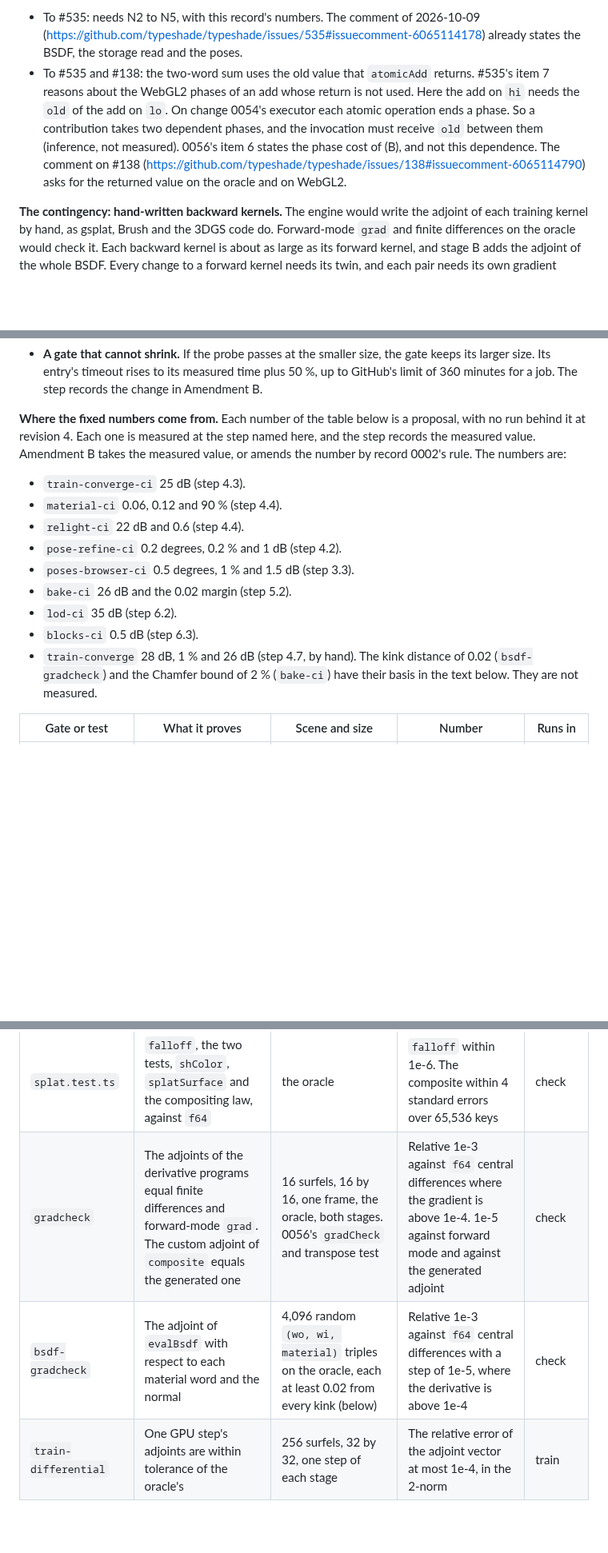
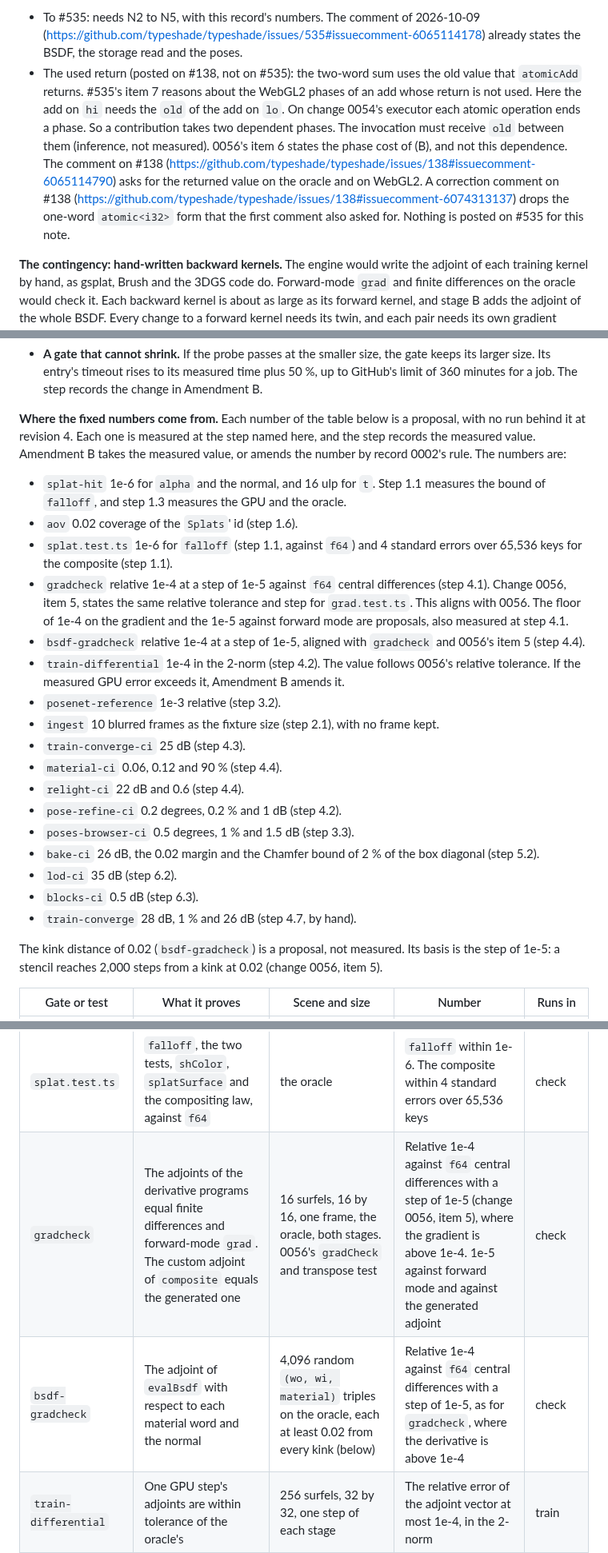
Before and after one commit to typeshade/radiance, a Markdown page: docs/design/0011-gaussian-splatting.md, 3 parts joined by grey strips. Shown at 80% size. Drawn GitHub-style; blank space fills up the shorter version.

Commit message:
docs(record 0011): derivation or source for every fixed gate number; #138 correction
Every fixed number in the gate list now has the step that measures it, or its source (change 0056, item 5). gradcheck and bsdf-gradcheck use 1e-4 relative with a step of 1e-5, as 0056's grad.test does. The used-return note is posted on #138 only. A correction comment on #138 drops the one-word atomic<i32> form.

```diff
--- a/docs/design/0011-gaussian-splatting.md
+++ b/docs/design/0011-gaussian-splatting.md
@@ -490,7 +490,9 @@ Three needs that #535 did not state at first are met by 0056 and by this design:
 **The text owed to the compiler's issues.** This pull request opens no issue and posts no comment. The owner posts these, or tells an agent to:
 
 - To #535: needs N2 to N5, with this record's numbers. The comment of 2026-10-09 (https://github.com/typeshade/typeshade/issues/535#issuecomment-6065114178) already states the BSDF, the storage read and the poses.
-- To #535 and #138: the two-word sum uses the old value that `atomicAdd` returns. #535's item 7 reasons about the WebGL2 phases of an add whose return is not used. Here the add on `hi` needs the `old` of the add on `lo`. On change 0054's executor each atomic operation ends a phase. So a contribution takes two dependent phases, and the invocation must receive `old` between them (inference, not measured). 0056's item 6 states the phase cost of (B), and not this dependence. The comment on #138 (https://github.com/typeshade/typeshade/issues/138#issuecomment-6065114790) asks for the returned value on the oracle and on WebGL2.
+- The used return (posted on #138, not on #535): the two-word sum uses the old value that `atomicAdd` returns.
+  #535's item 7 reasons about the WebGL2 phases of an add whose return is not used.
+  Here the add on `hi` needs the `old` of the add on `lo`. On change 0054's executor each atomic operation ends a phase. So a contribution takes two dependent phases. The invocation must receive `old` between them (inference, not measured). 0056's item 6 states the phase cost of (B), and not this dependence. The comment on #138 (https://github.com/typeshade/typeshade/issues/138#issuecomment-6065114790) asks for the returned value on the oracle and on WebGL2. A correction comment on #138 (https://github.com/typeshade/typeshade/issues/138#issuecomment-6074313137) drops the one-word `atomic<i32>` form that the first comment also asked for. Nothing is posted on #535 for this note.
 
 **The contingency: hand-written backward kernels.** The engine would write the adjoint of each training kernel by hand, as gsplat, Brush and the 3DGS code do. Forward-mode `grad` and finite differences on the oracle would check it. Each backward kernel is about as large as its forward kernel, and stage B adds the adjoint of the whole BSDF. Every change to a forward kernel needs its twin, and each pair needs its own gradient check. Change 0056 is accepted, so this record does not plan this path. It applies only if the owner decides that 0056's implementation is too late for M5c (decision 10).
 
@@ -624,16 +626,25 @@ These follow record 0002. Amendment B owes the text. Every bound below is a prop
 
 **Where the fixed numbers come from.** Each number of the table below is a proposal, with no run behind it at revision 4. Each one is measured at the step named here, and the step records the measured value. Amendment B takes the measured value, or amends the number by record 0002's rule. The numbers are:
 
+- `splat-hit` 1e-6 for `alpha` and the normal, and 16 ulp for `t`. Step 1.1 measures the bound of `falloff`, and step 1.3 measures the GPU and the oracle.
+- `aov` 0.02 coverage of the `Splats`' id (step 1.6).
+- `splat.test.ts` 1e-6 for `falloff` (step 1.1, against `f64`) and 4 standard errors over 65,536 keys for the composite (step 1.1).
+- `gradcheck` relative 1e-4 at a step of 1e-5 against `f64` central differences (step 4.1). Change 0056, item 5, states the same relative tolerance and step for `grad.test.ts`. This aligns with 0056. The floor of 1e-4 on the gradient and the 1e-5 against forward mode are proposals, also measured at step 4.1.
+- `bsdf-gradcheck` relative 1e-4 at a step of 1e-5, aligned with `gradcheck` and 0056's item 5 (step 4.4).
+- `train-differential` 1e-4 in the 2-norm (step 4.2). The value follows 0056's relative tolerance. If the measured GPU error exceeds it, Amendment B amends it.
+- `posenet-reference` 1e-3 relative (step 3.2).
+- `ingest` 10 blurred frames as the fixture size (step 2.1), with no frame kept.
 - `train-converge-ci` 25 dB (step 4.3).
 - `material-ci` 0.06, 0.12 and 90 % (step 4.4).
 - `relight-ci` 22 dB and 0.6 (step 4.4).
 - `pose-refine-ci` 0.2 degrees, 0.2 % and 1 dB (step 4.2).
 - `poses-browser-ci` 0.5 degrees, 1 % and 1.5 dB (step 3.3).
-- `bake-ci` 26 dB and the 0.02 margin (step 5.2).
+- `bake-ci` 26 dB, the 0.02 margin and the Chamfer bound of 2 % of the box diagonal (step 5.2).
 - `lod-ci` 35 dB (step 6.2).
 - `blocks-ci` 0.5 dB (step 6.3).
 - `train-converge` 28 dB, 1 % and 26 dB (step 4.7, by hand).
-  The kink distance of 0.02 (`bsdf-gradcheck`) and the Chamfer bound of 2 % (`bake-ci`) have their basis in the text below. They are not measured.
+
+The kink distance of 0.02 (`bsdf-gradcheck`) is a proposal, not measured. Its basis is the step of 1e-5: a stencil reaches 2,000 steps from a kink at 0.02 (change 0056, item 5).
 
 | Gate or test                    | What it proves                                                                                                                                       | Scene and size                                                                                                                            | Number                                                                                                                                                                                            | Runs in        |
 | ------------------------------- | ---------------------------------------------------------------------------------------------------------------------------------------------------- | ----------------------------------------------------------------------------------------------------------------------------------------- | ------------------------------------------------------------------------------------------------------------------------------------------------------------------------------------------------- | -------------- |
@@ -644,8 +655,8 @@ These follow record 0002. Amendment B owes the text. Every bound below is a prop
 | `surfel-furnace`                | A physical surfel keeps the energy through the BSDF, the stochastic choice and the walk                                                              | A closed sphere of surfels in a constant environment of 1, 16 by 16, 1,024 samples. Every surfel has base colour 1 (white) and emission 0 | Each pixel within the furnace bound of record 0010 step 1.4. Rows: metalness 0 and 1, roughness 0.2, 0.6 and 1, opacity 0.5 and 0.99                                                              | harness        |
 | `aov`, scene `splats`           | The AOVs of record 0010 read a splat hit: the albedo, the normal, the depth and the id of the `Splats`                                               | `splats`, at the size of record 0010's `aov` scene                                                                                        | Record 0010's `aov` tolerances. The coverage of the `Splats`' id within 0.02 of its geometric share at 256 samples                                                                                | harness        |
 | `splat.test.ts`                 | `falloff`, the two tests, `shColor`, `splatSurface` and the compositing law, against `f64`                                                           | the oracle                                                                                                                                | `falloff` within 1e-6. The composite within 4 standard errors over 65,536 keys                                                                                                                    | check          |
-| `gradcheck`                     | The adjoints of the derivative programs equal finite differences and forward-mode `grad`. The custom adjoint of `composite` equals the generated one | 16 surfels, 16 by 16, one frame, the oracle, both stages. 0056's `gradCheck` and transpose test                                           | Relative 1e-3 against `f64` central differences where the gradient is above 1e-4. 1e-5 against forward mode and against the generated adjoint                                                     | check          |
-| `bsdf-gradcheck`                | The adjoint of `evalBsdf` with respect to each material word and the normal                                                                          | 4,096 random `(wo, wi, material)` triples on the oracle, each at least 0.02 from every kink (below)                                       | Relative 1e-3 against `f64` central differences with a step of 1e-5, where the derivative is above 1e-4                                                                                           | check          |
+| `gradcheck`                     | The adjoints of the derivative programs equal finite differences and forward-mode `grad`. The custom adjoint of `composite` equals the generated one | 16 surfels, 16 by 16, one frame, the oracle, both stages. 0056's `gradCheck` and transpose test                                           | Relative 1e-4 against `f64` central differences with a step of 1e-5 (change 0056, item 5), where the gradient is above 1e-4. 1e-5 against forward mode and against the generated adjoint          | check          |
+| `bsdf-gradcheck`                | The adjoint of `evalBsdf` with respect to each material word and the normal                                                                          | 4,096 random `(wo, wi, material)` triples on the oracle, each at least 0.02 from every kink (below)                                       | Relative 1e-4 against `f64` central differences with a step of 1e-5, as for `gradcheck`, where the derivative is above 1e-4                                                                       | check          |
 | `train-differential`            | One GPU step's adjoints are within tolerance of the oracle's                                                                                         | 256 surfels, 32 by 32, one step of each stage                                                                                             | The relative error of the adjoint vector at most 1e-4, in the 2-norm                                                                                                                              | train          |
 | `train-determinism`             | Two training runs of one seed are bit-identical, and another seed differs                                                                            | 256 surfels, 32 by 32, 200 steps of each stage                                                                                            | 0 differing words in the parameter buffer                                                                                                                                                         | train          |
 | `train-converge-ci`             | Stage A recovers the synthetic capture                                                                                                               | 24 views at 64 by 64, 4,000 surfels, 2,000 steps                                                                                          | PSNR on 4 held-out views at least 25 dB                                                                                                                                                           | train          |
```
Also changed, not shown: other parts of docs/design/0011-gaussian-splatting.md (+1 -1 lines).
